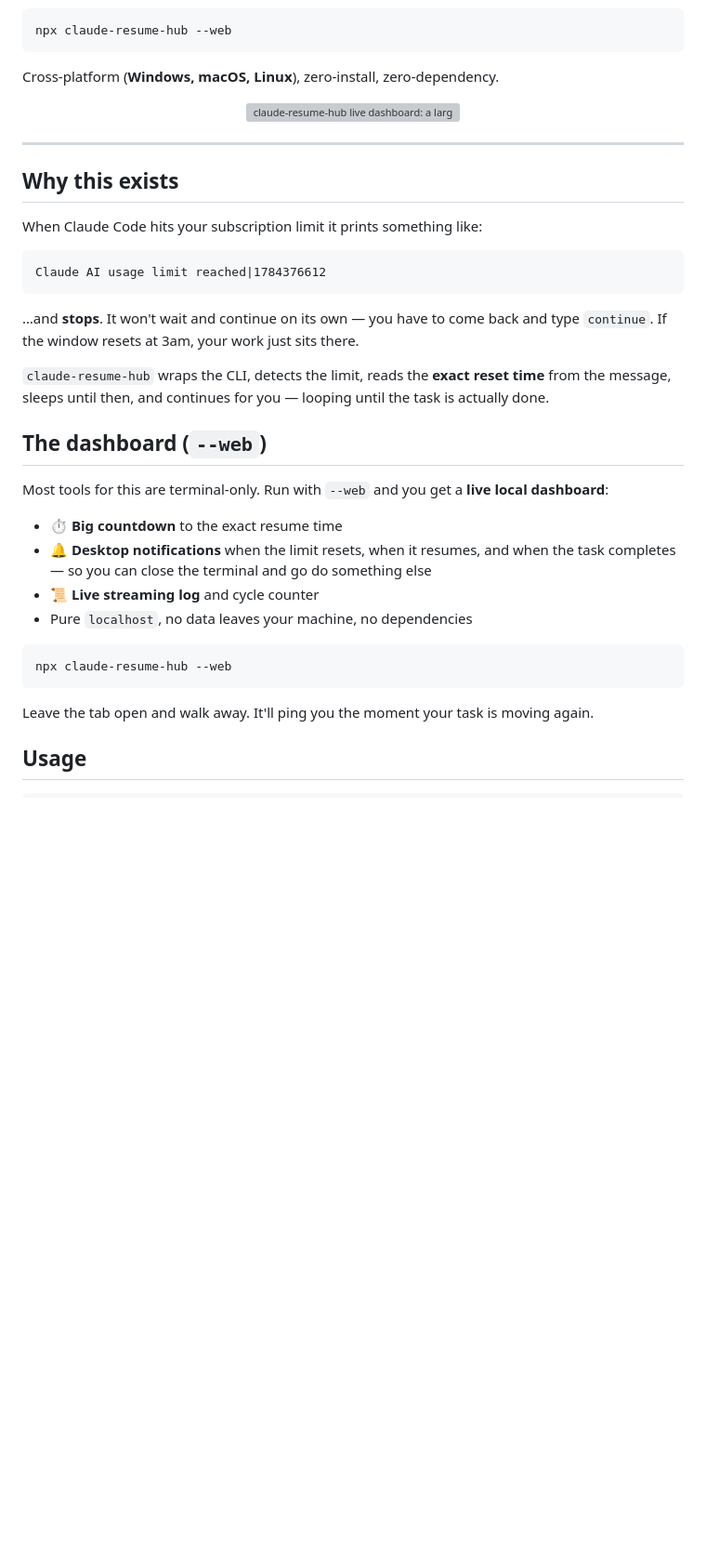
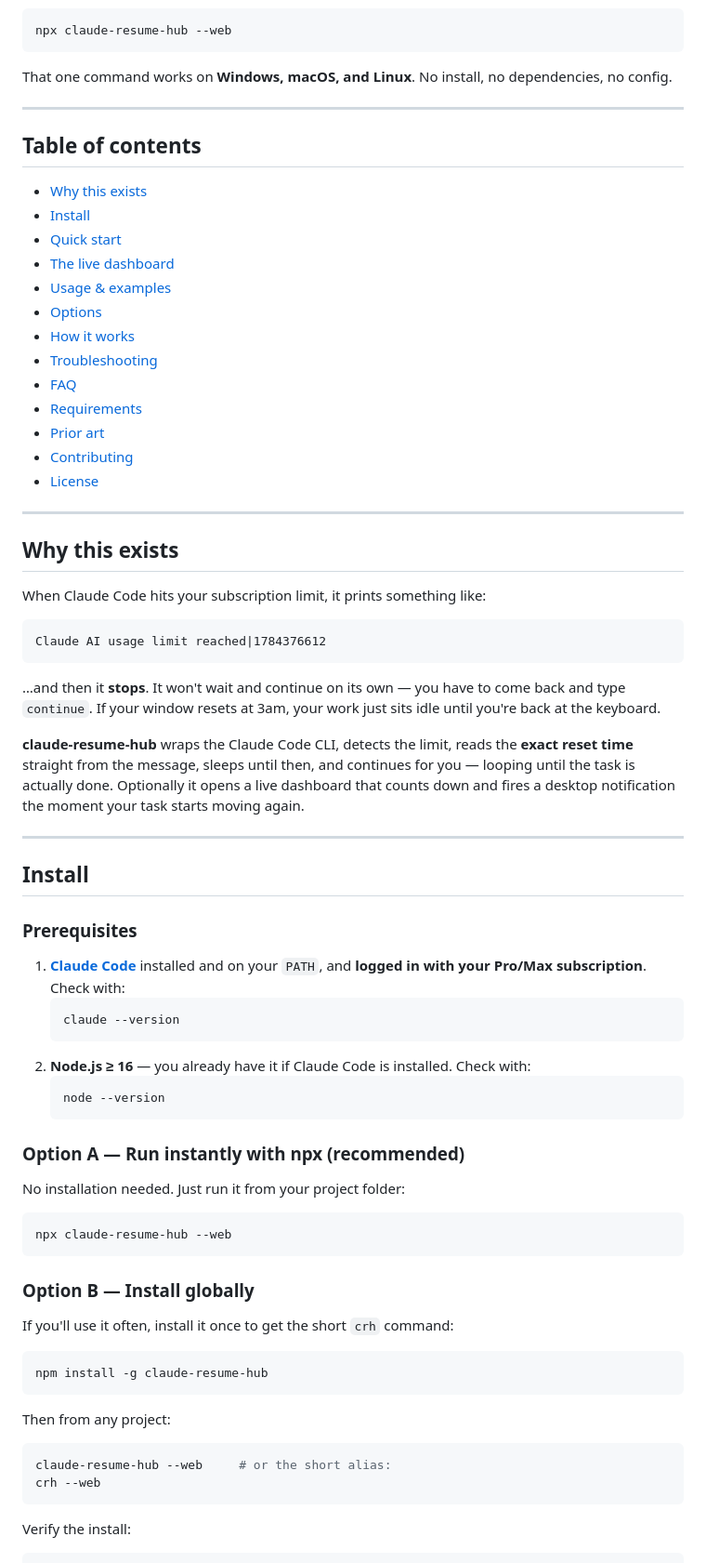
Before and after one commit to IbrahimKalemci/claude-resume-hub, a Markdown page: README.md, the part around one of its changes. Shown at 93% size. Rendered like a GitHub page; blank space fills up the shorter version; grey boxes are pictures that could not be loaded.

````diff
--- a/README.md
+++ b/README.md
@@ -8,39 +23,77 @@ Hit a limit at 2am? Wake up to a finished task.
 npx claude-resume-hub --web
 ```
 
-Cross-platform (**Windows, macOS, Linux**), zero-install, zero-dependency.
+That one command works on **Windows, macOS, and Linux**. No install, no dependencies, no config.
 
-<p align="center">
-  <img src="docs/dashboard.svg" alt="claude-resume-hub live dashboard: a large countdown timer, status pill, and streaming log" width="640">
-</p>
+---
+
+## Table of contents
+
+- [Why this exists](#why-this-exists)
+- [Install](#install)
+- [Quick start](#quick-start)
+- [The live dashboard](#the-live-dashboard---web)
+- [Usage & examples](#usage--examples)
+- [Options](#options)
+- [How it works](#how-it-works)
+- [Troubleshooting](#troubleshooting)
+- [FAQ](#faq)
+- [Requirements](#requirements)
+- [Prior art](#prior-art)
+- [Contributing](#contributing)
+- [License](#license)
 
 ---
 
 ## Why this exists
 
-When Claude Code hits your subscription limit it prints something like:
+When Claude Code hits your subscription limit, it prints something like:
 
 ```
 Claude AI usage limit reached|1784376612
 ```
 
-…and **stops**. It won't wait and continue on its own — you have to come back and type `continue`. If the window resets at 3am, your work just sits there.
+…and then it **stops**. It won't wait and continue on its own — you have to come back and type `continue`. If your window resets at 3am, your work just sits idle until you're back at the keyboard.
 
-`claude-resume-hub` wraps the CLI, detects the limit, reads the **exact reset time** from the message, sleeps until then, and continues for you — looping until the task is actually done.
+**claude-resume-hub** wraps the Claude Code CLI, detects the limit, reads the **exact reset time** straight from the message, sleeps until then, and continues for you — looping until the task is actually done. Optionally it opens a live dashboard that counts down and fires a desktop notification the moment your task starts moving again.
 
-## The dashboard (`--web`)
+---
 
-Most tools for this are terminal-only. Run with `--web` and you get a **live local dashboard**:
+## Install
 
-- ⏱️ **Big countdown** to the exact resume time
-- 🔔 **Desktop notifications** when the limit resets, when it resumes, and when the task completes — so you can close the terminal and go do something else
-- 📜 **Live streaming log** and cycle counter
-- Pure `localhost`, no data leaves your machine, no dependencies
+### Prerequisites
+
+1. **[Claude Code](https://docs.claude.com/en/docs/claude-code)** installed and on your `PATH`, and **logged in with your Pro/Max subscription**. Check with:
+   ```bash
+   claude --version
+   ```
+2. **Node.js ≥ 16** — you already have it if Claude Code is installed. Check with:
+   ```bash
+   node --version
+   ```
+
+### Option A — Run instantly with npx (recommended)
+
+No installation needed. Just run it from your project folder:
 
 ```bash
 npx claude-resume-hub --web
 ```
 
-Leave the tab open and walk away. It'll ping you the moment your task is moving again.
+### Option B — Install globally
 
-## Usage
+If you'll use it often, install it once to get the short `crh` command:
+
+```bash
+npm install -g claude-resume-hub
+```
+
+Then from any project:
+
+```bash
+claude-resume-hub --web     # or the short alias:
+crh --web
+```
+
+Verify the install:
+
````
Also changed, not shown: other parts of README.md (+140 -35 lines), CHANGELOG.md (added, +21 -0 lines).
